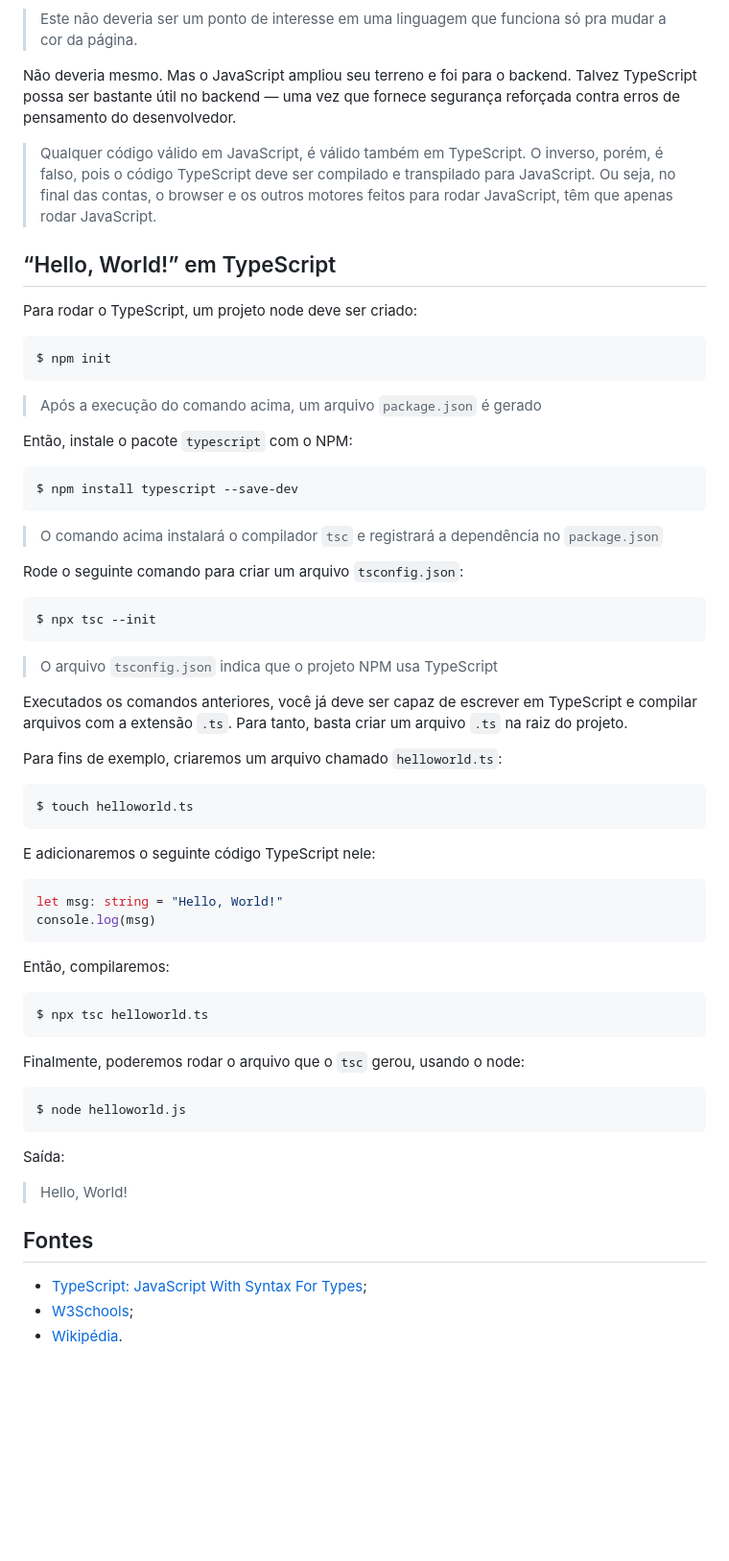
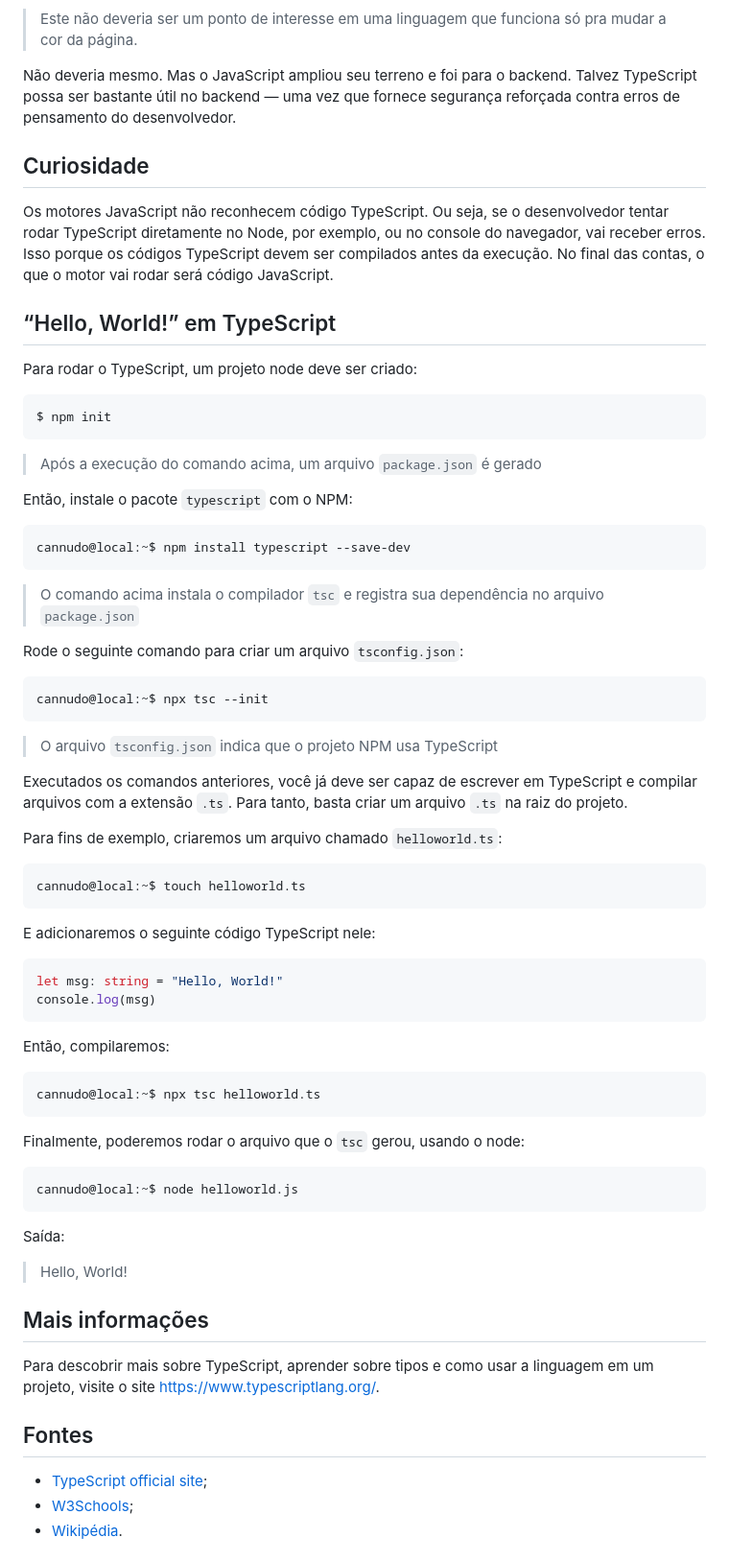
Before and after one commit to cannudo/pesquisa-typescript, a Markdown page: README.md, the part around the change. Shown at 96% size. Rendered like a GitHub page; blank space fills up the shorter version.

Commit message:
📝 adiciona mais detalhes da linguagem e syntax highliting

````diff
--- a/README.md
+++ b/README.md
@@ -53,7 +53,9 @@ fals = false // erro de compilação
 
 Não deveria mesmo. Mas o JavaScript ampliou seu terreno e foi para o backend. Talvez TypeScript possa ser bastante útil no backend — uma vez que fornece segurança reforçada contra erros de pensamento do desenvolvedor.
 
-> Qualquer código válido em JavaScript, é válido também em TypeScript. O inverso, porém, é falso, pois o código TypeScript deve ser compilado e transpilado para JavaScript. Ou seja, no final das contas, o browser e os outros motores feitos para rodar JavaScript, têm que apenas rodar JavaScript.
+## Curiosidade
+
+Os motores JavaScript não reconhecem código TypeScript. Ou seja, se o desenvolvedor tentar rodar TypeScript diretamente no Node, por exemplo, ou no console do navegador, vai receber erros. Isso porque os códigos TypeScript devem ser compilados antes da execução. No final das contas, o que o motor vai rodar será código JavaScript.
 
 ## “Hello, World!” em TypeScript
 
@@ -68,15 +70,15 @@ $ npm init
 Então, instale o pacote `typescript` com o NPM:
 
 ```console
-$ npm install typescript --save-dev
+cannudo@local:~$ npm install typescript --save-dev
 ```
 
-> O comando acima instalará o compilador `tsc` e registrará a dependência no `package.json`
+> O comando acima instala o compilador `tsc` e registra sua dependência no arquivo `package.json`
 
 Rode o seguinte comando para criar um arquivo `tsconfig.json`:
 
 ```console
-$ npx tsc --init
+cannudo@local:~$ npx tsc --init
 ```
 
 > O arquivo `tsconfig.json` indica que o projeto NPM usa TypeScript
@@ -87,7 +89,7 @@ Para tanto, basta criar um arquivo `.ts` na raiz do projeto.
 Para fins de exemplo, criaremos um arquivo chamado `helloworld.ts`:
 
 ```console
-$ touch helloworld.ts
+cannudo@local:~$ touch helloworld.ts
 ```
 
 E adicionaremos o seguinte código TypeScript nele:
@@ -100,20 +102,25 @@ console.log(msg)
 Então, compilaremos:
 
 ```console
-$ npx tsc helloworld.ts
+cannudo@local:~$ npx tsc helloworld.ts
 ```
 
 Finalmente, poderemos rodar o arquivo que o `tsc` gerou, usando o node:
 
 ```console
-$ node helloworld.js
+cannudo@local:~$ node helloworld.js
 ```
+
 Saída:
 
 > Hello, World!
 
+## Mais informações
+
+Para descobrir mais sobre TypeScript, aprender sobre tipos e como usar a linguagem em um projeto, visite o site [https://www.typescriptlang.org/](https://www.typescriptlang.org/).
+
 ## Fontes
-- [TypeScript: JavaScript With Syntax For Types](https://www.typescriptlang.org/);
+- [TypeScript official site](https://www.typescriptlang.org/);
 - [W3Schools](https://duckduckgo.com);
 - [Wikipédia](https://pt.wikipedia.org/wiki/TypeScript).
 
````
